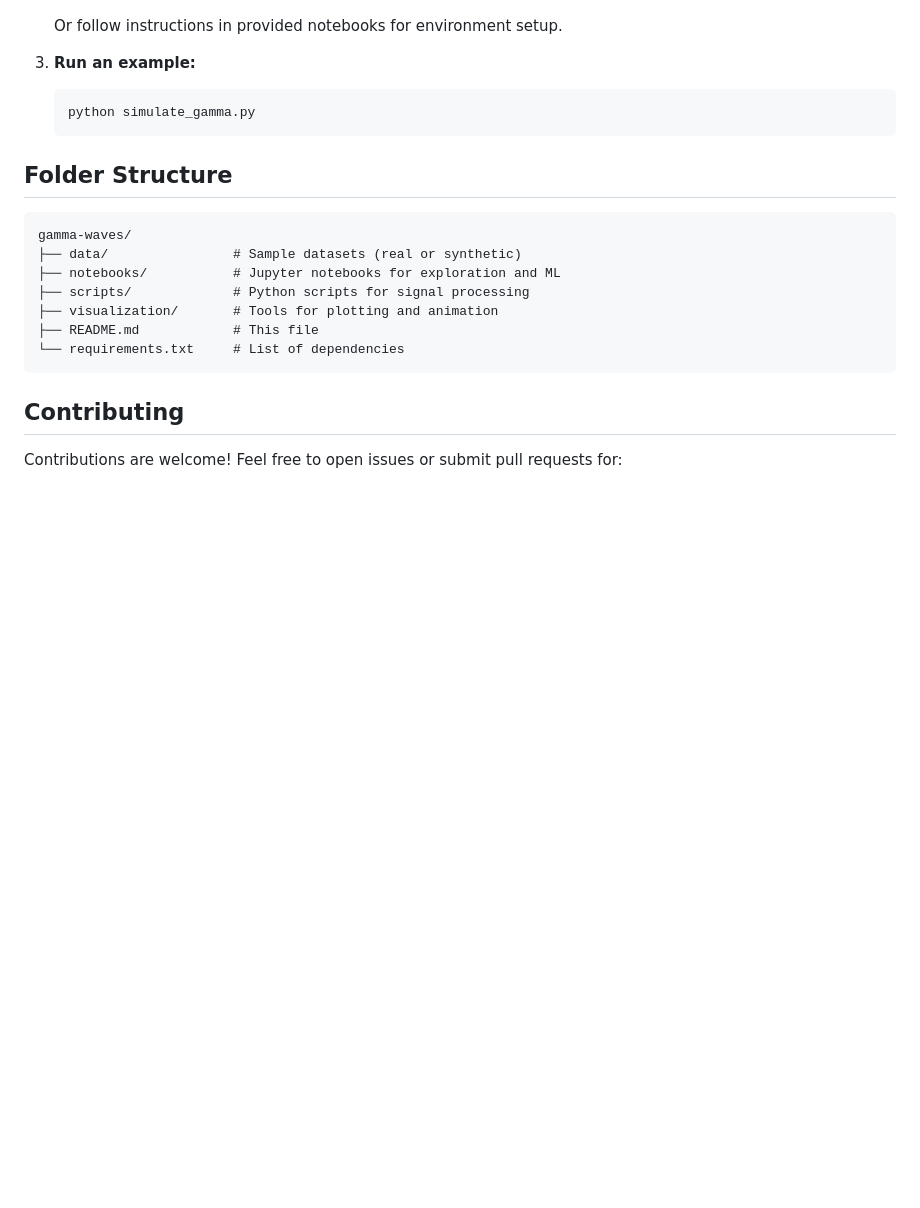
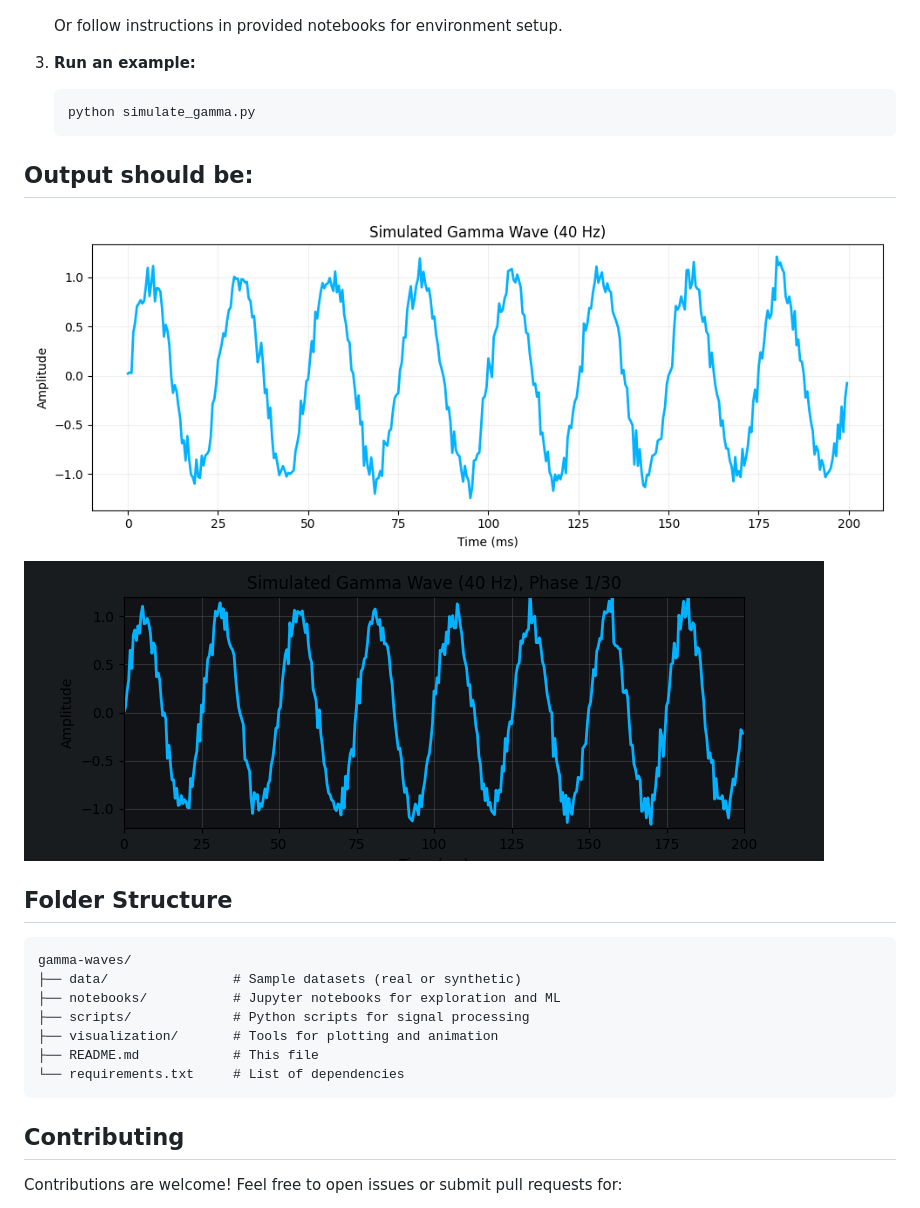
Before and after one commit to standardgalactic/gamma-waves, a Markdown page: README.md, the part around the change. Rendered like a GitHub page; pictures changed too: gamma_wave.gif (added), gamma_wave.png (added); blank space fills up the shorter version.

Commit message:
Testing Simulator

````diff
--- a/README.md
+++ b/README.md
@@ -32,6 +32,12 @@ Gamma waves are high-frequency brain waves (typically 30–100 Hz) associated wi
    python simulate_gamma.py
    ```
 
+
+## Output should be:
+
+![](gamma_wave.png)
+![](gamma_wave.gif)
+
 ## Folder Structure
 
 ```
````
